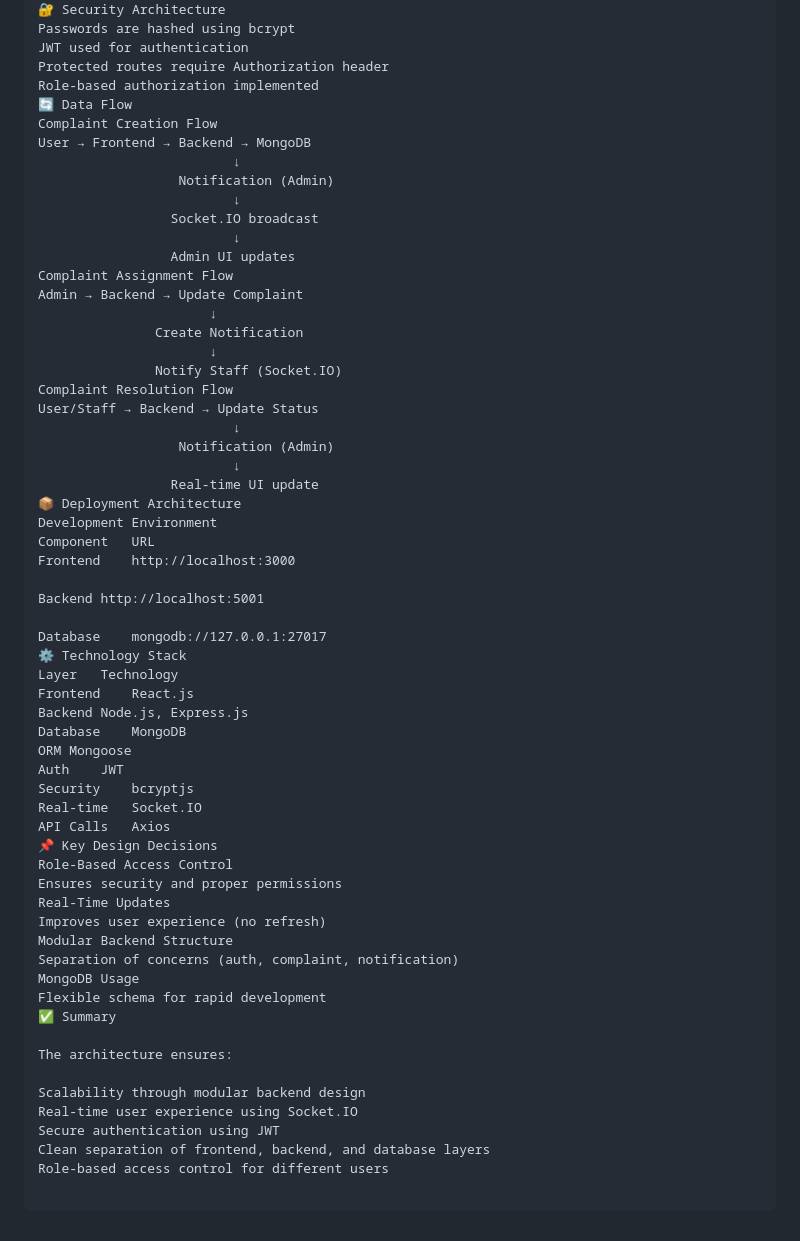
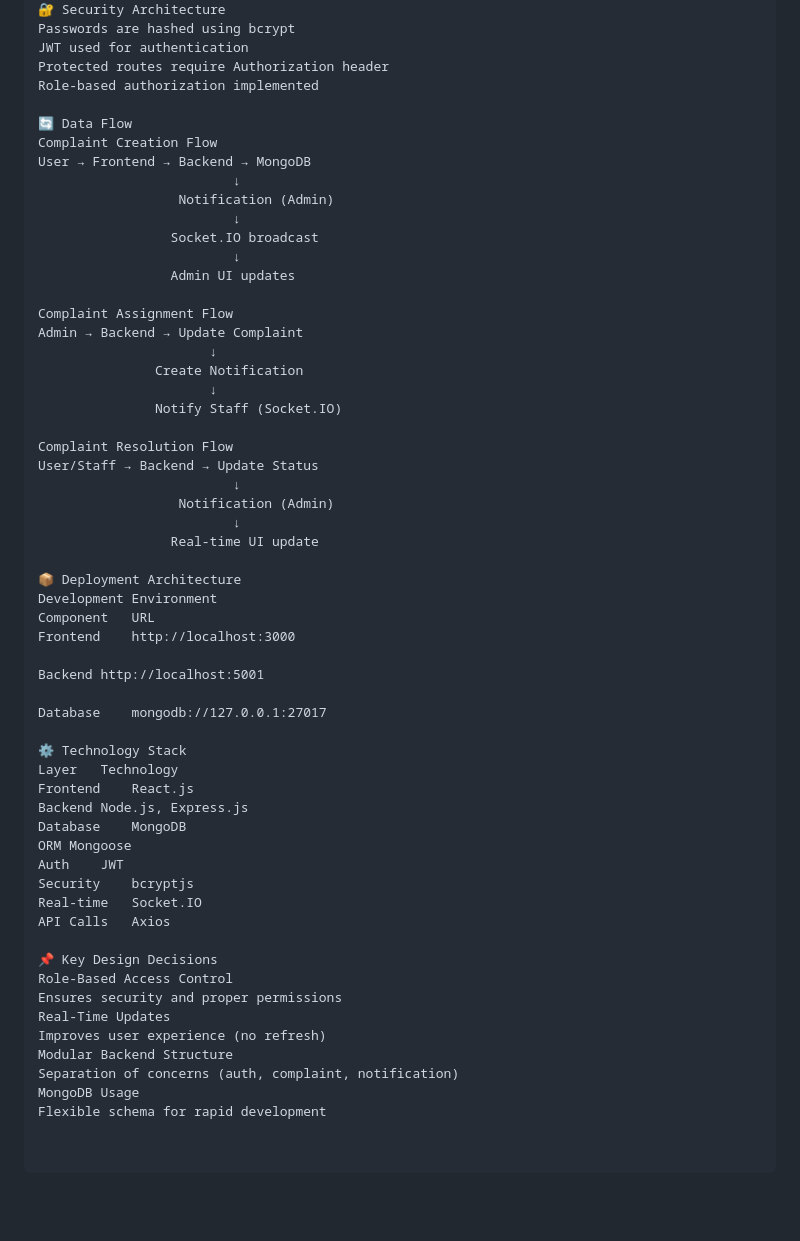
Before and after one commit to 2025tm93117-Chandana/FullStackAssignment, a Markdown page: smart-complaint-tracker-react/ARCHITECTURE.md, the part around the change. Rendered like a GitHub page; blank space fills up the shorter version.

```diff
--- a/smart-complaint-tracker-react/ARCHITECTURE.md
+++ b/smart-complaint-tracker-react/ARCHITECTURE.md
@@ -98,6 +98,7 @@ Passwords are hashed using bcrypt
 JWT used for authentication
 Protected routes require Authorization header
 Role-based authorization implemented
+
 🔄 Data Flow
 Complaint Creation Flow
 User → Frontend → Backend → MongoDB
@@ -107,18 +108,21 @@ User → Frontend → Backend → MongoDB
                  Socket.IO broadcast
                          ↓
                  Admin UI updates
+
 Complaint Assignment Flow
 Admin → Backend → Update Complaint
                       ↓
                Create Notification
                       ↓
                Notify Staff (Socket.IO)
+
 Complaint Resolution Flow
 User/Staff → Backend → Update Status
                          ↓
                   Notification (Admin)
                          ↓
                  Real-time UI update
+
 📦 Deployment Architecture
 Development Environment
 Component	URL
@@ -127,6 +131,7 @@ Frontend	http://localhost:3000
 Backend	http://localhost:5001
 
 Database	mongodb://127.0.0.1:27017
+
 ⚙️ Technology Stack
 Layer	Technology
 Frontend	React.js
@@ -137,6 +142,7 @@ Auth	JWT
 Security	bcryptjs
 Real-time	Socket.IO
 API Calls	Axios
+
 📌 Key Design Decisions
 Role-Based Access Control
 Ensures security and proper permissions
@@ -146,12 +152,3 @@ Modular Backend Structure
 Separation of concerns (auth, complaint, notification)
 MongoDB Usage
 Flexible schema for rapid development
-✅ Summary
-
-The architecture ensures:
-
-Scalability through modular backend design
-Real-time user experience using Socket.IO
-Secure authentication using JWT
-Clean separation of frontend, backend, and database layers
-Role-based access control for different users
```
